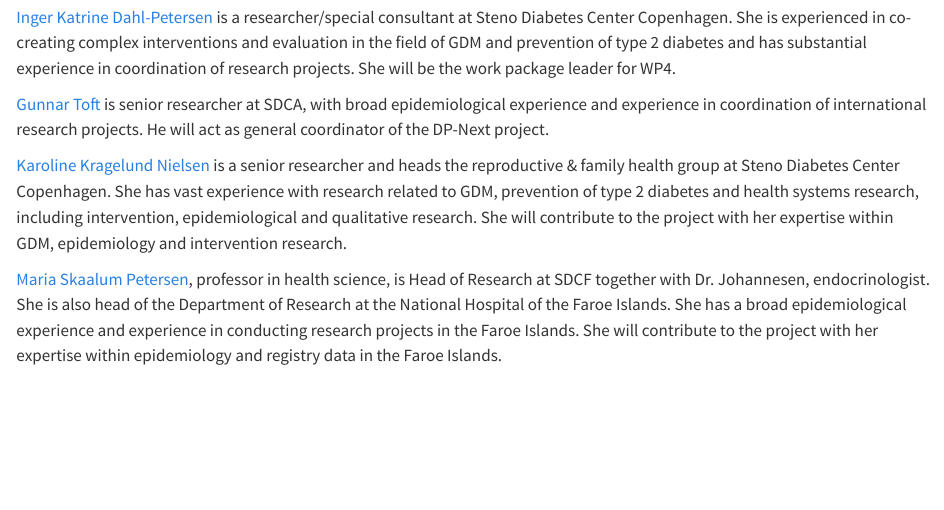
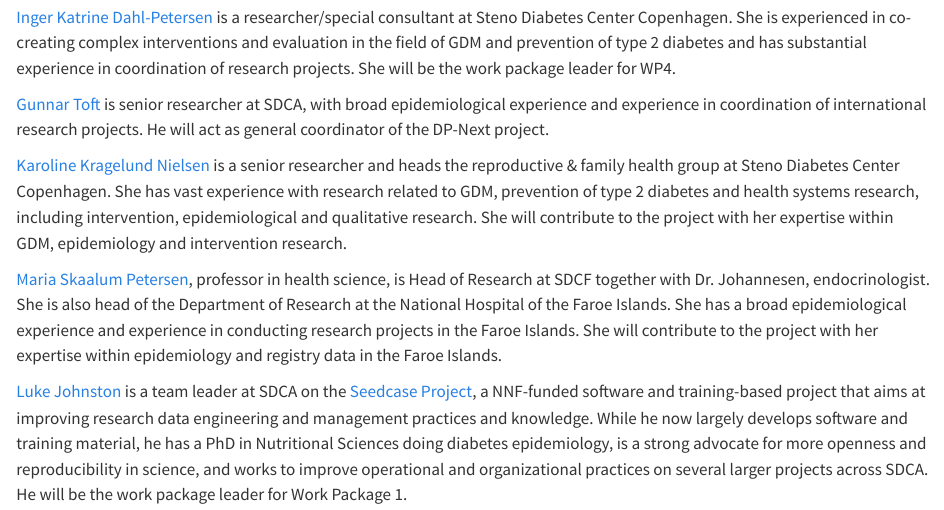
Before and after one commit to steno-aarhus/dp-next, a Quarto document (who-we-are.qmd): the page in a window 1100 px wide, from 390 px down. Rendered offline with R 4.5, knitr and Pandoc in place of Quarto, with nearby package versions; drawn as R Markdown's standard HTML page in place of the format the file asks for.

Commit message:
docs: :memo: add my biography to the who we are list

```diff
--- a/who-we-are.qmd
+++ b/who-we-are.qmd
@@ -54,3 +54,13 @@
 projects in the Faroe Islands. She will contribute to the project with
 her expertise within epidemiology and registry data in the Faroe
 Islands.
+
+[Luke Johnston](https://orcid.org/0000-0003-4169-2616) is a team leader
+at SDCA on the [Seedcase Project](https://seedcase-project.org/), a
+NNF-funded software and training-based project that aims at improving
+research data engineering and management practices and knowledge. While
+he now largely develops software and training material, he has a PhD in
+Nutritional Sciences doing diabetes epidemiology, is a strong advocate
+for more openness and reproducibility in science, and works to improve
+operational and organizational practices on several larger projects
+across SDCA. He will be the work package leader for Work Package 1.
```
